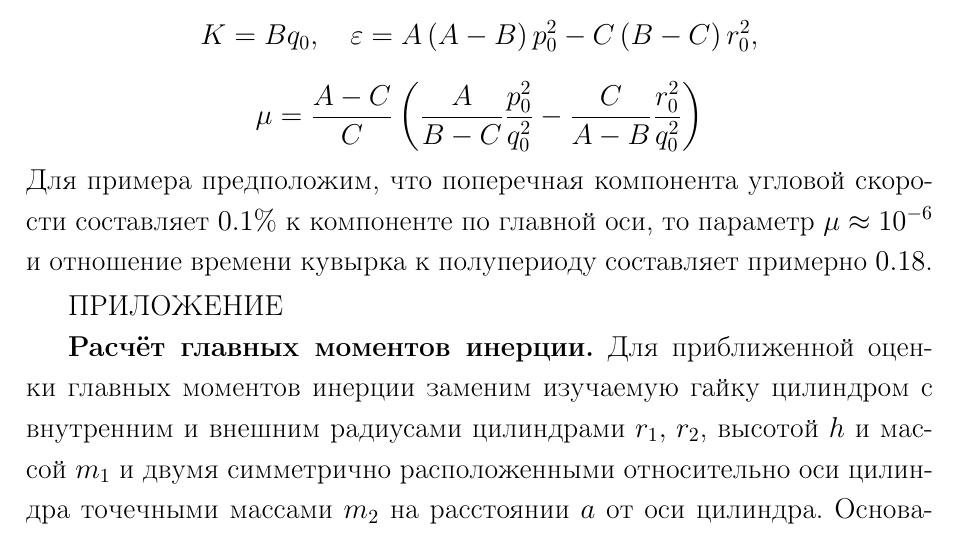
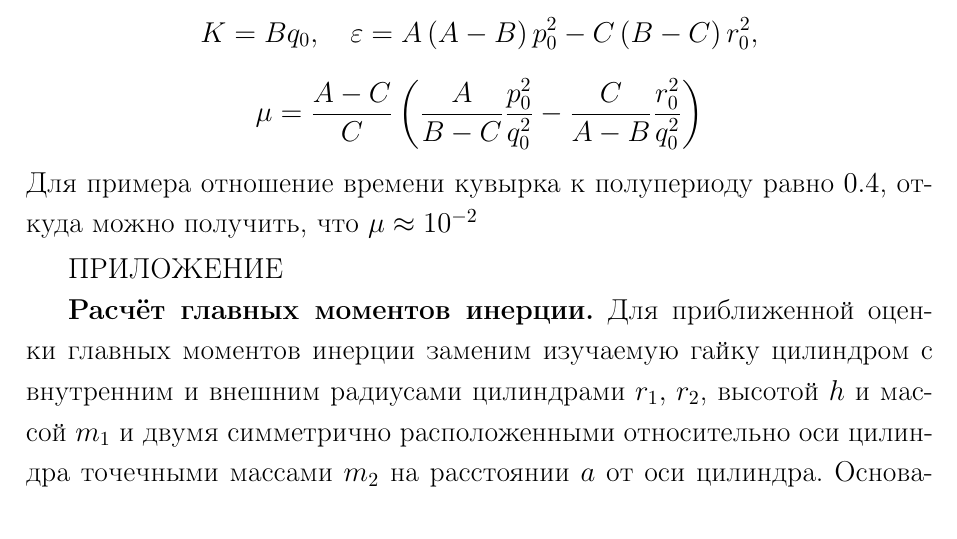
Before and after one commit to sergeivolodin/Impact, a LaTeX document (DzhanibekovEffect/Other/Article2/Article.tex): part of page 5 of 7, cut so that both start at the same text. Compiled offline with LaTeX, dvips and Ghostscript.

```diff
--- a/DzhanibekovEffect/Other/Article2/Article.tex
+++ b/DzhanibekovEffect/Other/Article2/Article.tex
@@ -177,7 +177,7 @@
 \DS \mu = \frac{A-C}{C}\left(\frac{A}{B-C}\frac{p_0^2}{q_0^2}-\frac{C}{A-B}\frac{r_0^2}{q_0^2}\right)
 \end{array}
 $$
-Для примера предположим, что поперечная компонента угловой скорости составляет $0.1\%$ к компоненте по главной оси, то параметр $\mu\approx 10^{-6}$ и отношение времени кувырка к полупериоду составляет примерно $0.18$.
+Для примера отношение времени кувырка к полупериоду равно $0.4$, откуда можно получить, что $\mu\approx 10^{-2}$
 
 \smallskip
 
```
Also changed, not shown: 1 other file.
